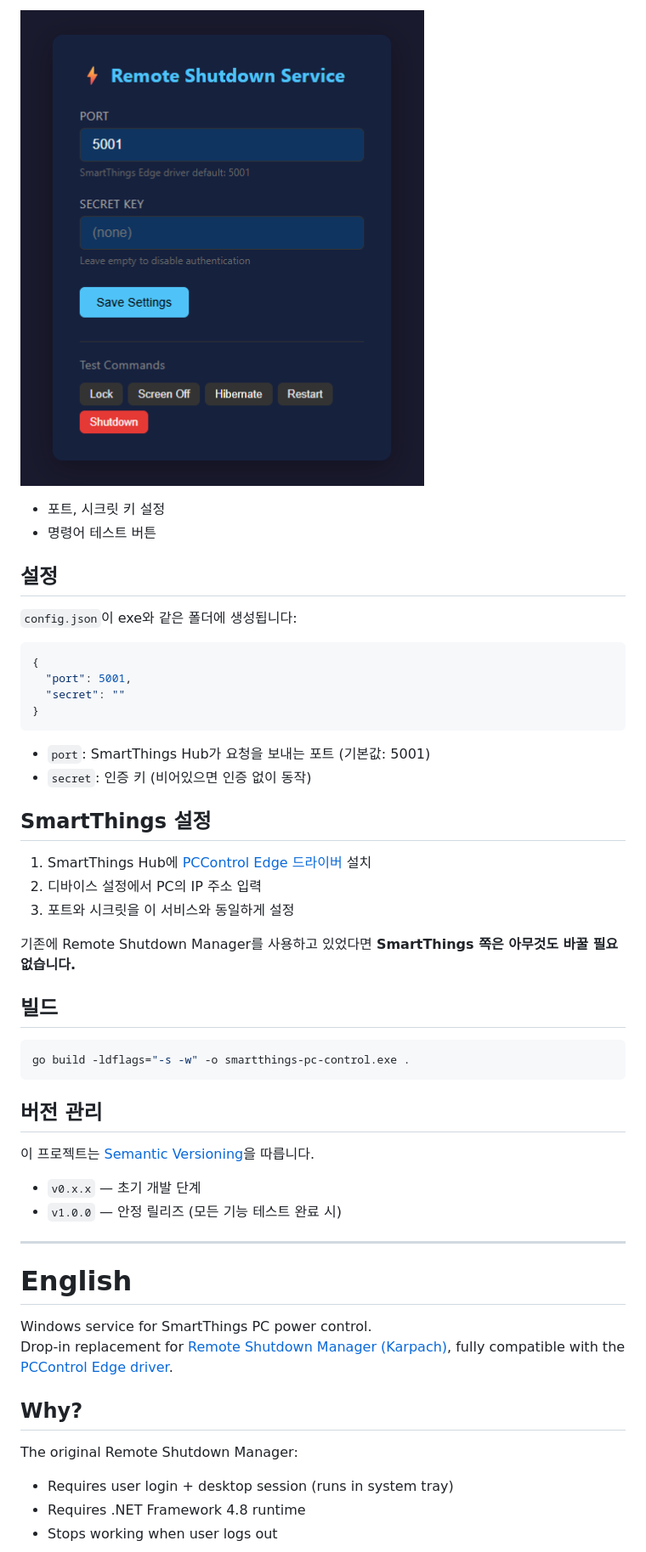
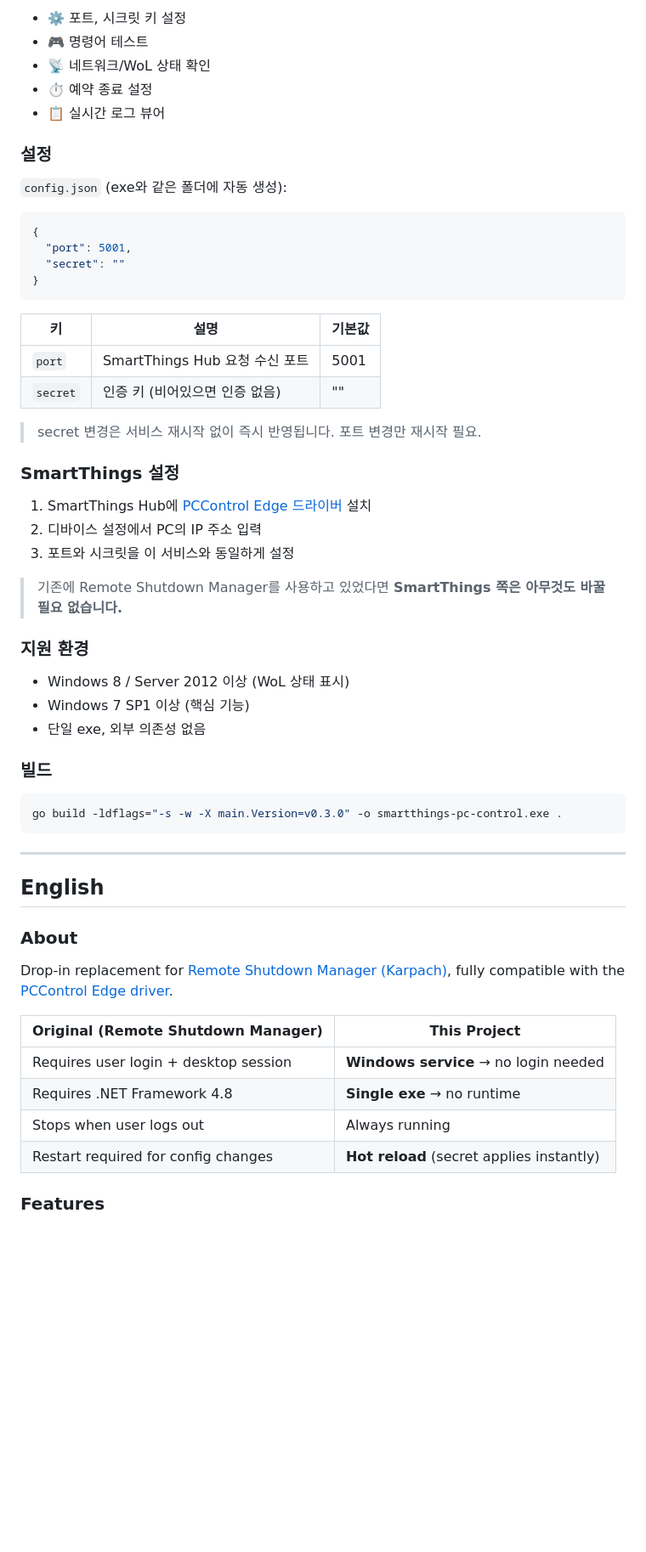
Before and after one commit to Protomothis/smartthings-pc-control, a Markdown page: README.md, the part around one of its changes. Shown at 85% size. Drawn GitHub-style; blank space fills up the shorter version.

````diff
--- a/README.md
+++ b/README.md
@@ -72,12 +85,13 @@ smartthings-pc-control.exe run         # 콘솔 모드 (디버그)
 
-![Web UI](docs/webui-screenshot.png)
+- ⚙️ 포트, 시크릿 키 설정
+- 🎮 명령어 테스트
+- 📡 네트워크/WoL 상태 확인
+- ⏱️ 예약 종료 설정
+- 📋 실시간 로그 뷰어
 
-- 포트, 시크릿 키 설정
-- 명령어 테스트 버튼
+### 설정
 
-## 설정
-
-`config.json`이 exe와 같은 폴더에 생성됩니다:
+`config.json` (exe와 같은 폴더에 자동 생성):
 
 ```json
 {
@@ -86,41 +100,47 @@ smartthings-pc-control.exe run         # 콘솔 모드 (디버그)
 }
 ```
 
-- `port`: SmartThings Hub가 요청을 보내는 포트 (기본값: 5001)
-- `secret`: 인증 키 (비어있으면 인증 없이 동작)
+| 키 | 설명 | 기본값 |
+|----|------|--------|
+| `port` | SmartThings Hub 요청 수신 포트 | 5001 |
+| `secret` | 인증 키 (비어있으면 인증 없음) | "" |
 
-## SmartThings 설정
+> secret 변경은 서비스 재시작 없이 즉시 반영됩니다. 포트 변경만 재시작 필요.
+
+### SmartThings 설정
 
 1. SmartThings Hub에 [PCControl Edge 드라이버](https://github.com/toddaustin07/PCControl) 설치
 2. 디바이스 설정에서 PC의 IP 주소 입력
 3. 포트와 시크릿을 이 서비스와 동일하게 설정
 
-기존에 Remote Shutdown Manager를 사용하고 있었다면 **SmartThings 쪽은 아무것도 바꿀 필요 없습니다.**
+> 기존에 Remote Shutdown Manager를 사용하고 있었다면 **SmartThings 쪽은 아무것도 바꿀 필요 없습니다.**
 
-## 빌드
+### 지원 환경
+
+- Windows 8 / Server 2012 이상 (WoL 상태 표시)
+- Windows 7 SP1 이상 (핵심 기능)
+- 단일 exe, 외부 의존성 없음
+
+### 빌드
 
 ```bash
-go build -ldflags="-s -w" -o smartthings-pc-control.exe .
+go build -ldflags="-s -w -X main.Version=v0.3.0" -o smartthings-pc-control.exe .
 ```
-
-## 버전 관리
-
-이 프로젝트는 [Semantic Versioning](https://semver.org/)을 따릅니다.
-
-- `v0.x.x` — 초기 개발 단계
-- `v1.0.0` — 안정 릴리즈 (모든 기능 테스트 완료 시)
 
 ---
 
-# English
+## English
 
-Windows service for SmartThings PC power control.
+### About
+
 Drop-in replacement for [Remote Shutdown Manager (Karpach)](https://github.com/karpach/remote-shutdown-pc), fully compatible with the [PCControl Edge driver](https://github.com/toddaustin07/PCControl).
 
-## Why?
+| Original (Remote Shutdown Manager) | This Project |
+|------------------------------------|-------------|
+| Requires user login + desktop session | **Windows service** → no login needed |
+| Requires .NET Framework 4.8 | **Single exe** → no runtime |
+| Stops when user logs out | Always running |
+| Restart required for config changes | **Hot reload** (secret applies instantly) |
 
-The original Remote Shutdown Manager:
-- Requires user login + desktop session (runs in system tray)
-- Requires .NET Framework 4.8 runtime
-- Stops working when user logs out
+### Features
 
````
Also changed, not shown: other parts of README.md (+95 -85 lines).
